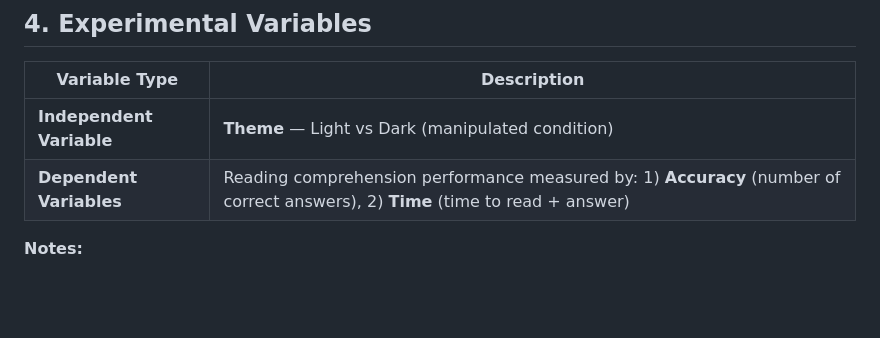
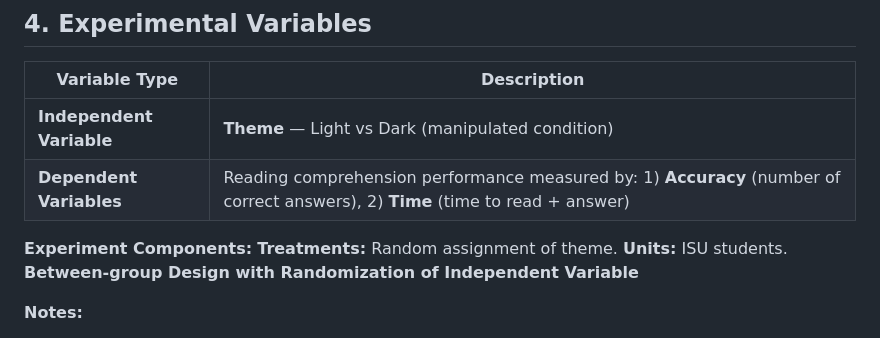
Before and after one commit to Jordan1819/Light-Vs-Dark-Themes, a Markdown page: README.md, the part around the change. Rendered like a GitHub page; blank space fills up the shorter version.

```diff
--- a/README.md
+++ b/README.md
@@ -104,6 +104,11 @@ This allows us to measure how interface design influences reading comprehension
 | **Independent Variable**| **Theme** — Light vs Dark (manipulated condition) |
 | **Dependent Variables** | Reading comprehension performance measured by: 1) **Accuracy** (number of correct answers), 2) **Time** (time to read + answer) |
 
+**Experiment Components:**
+**Treatments:** Random assignment of theme.
+**Units:** ISU students.
+**Between-group Design with Randomization of Independent Variable**
+
 **Notes:**
 - Control variables: same passages, identical typography/spacing, consistent passage order or counterbalancing, similar ambient instructions.
 - Randomize theme assignment (or counterbalance across participants) to avoid selection bias.
```
